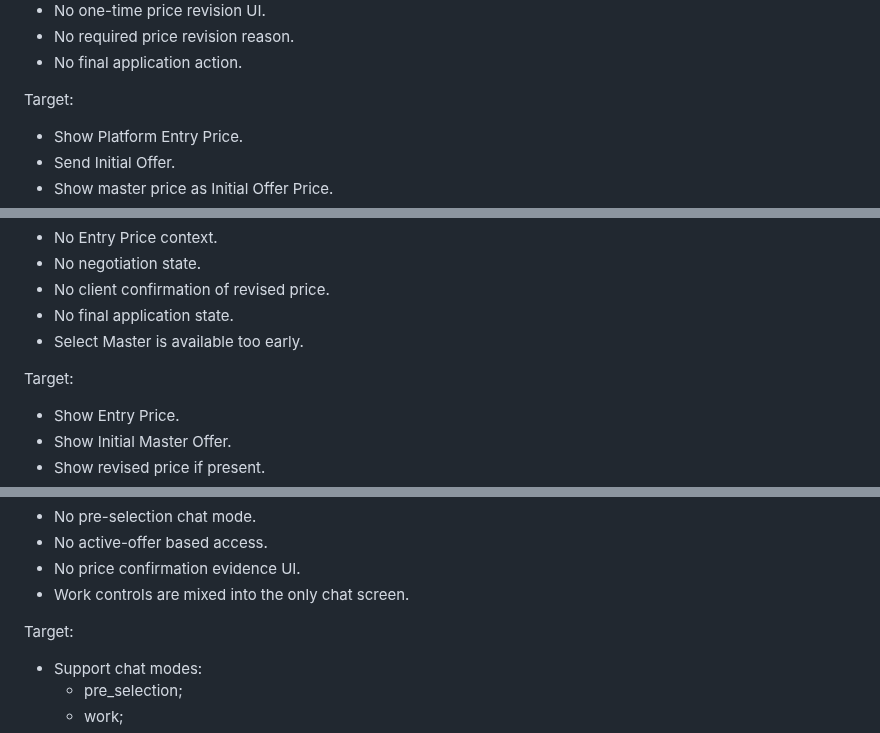
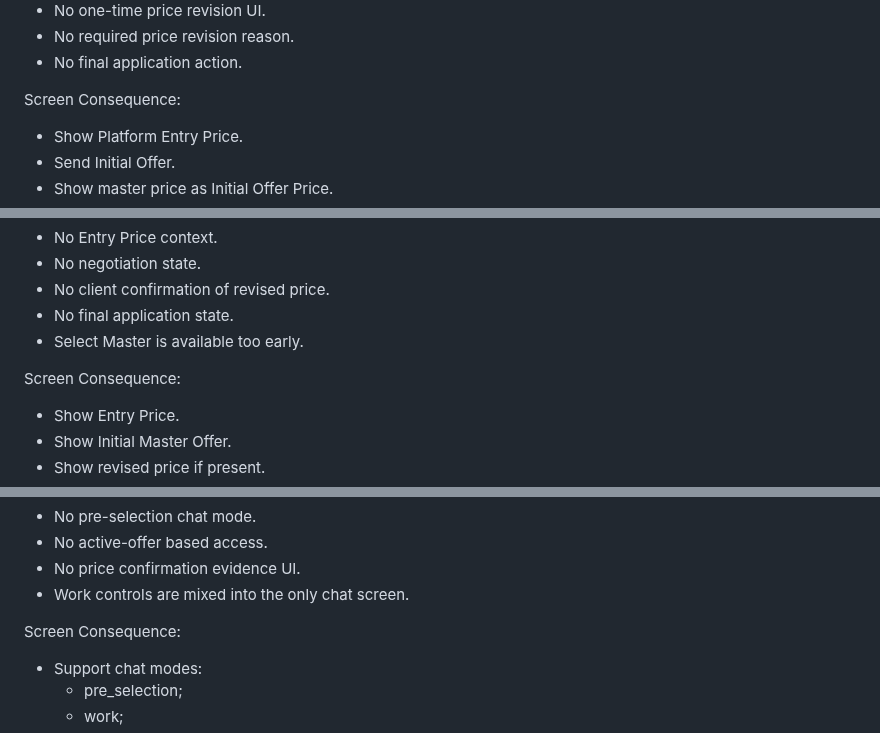
Before and after one commit to srs2800302-collab/Helpy, a Markdown page: docs/architecture/Helpy_Screen_Contract_Gap_Map.md, 3 parts joined by grey strips. Drawn GitHub-style.

```diff
--- a/docs/architecture/Helpy_Screen_Contract_Gap_Map.md
+++ b/docs/architecture/Helpy_Screen_Contract_Gap_Map.md
@@ -46,7 +49,7 @@ Gap:
 - No required price revision reason.
 - No final application action.
 
-Target:
+Screen Consequence:
 - Show Platform Entry Price.
 - Send Initial Offer.
 - Show master price as Initial Offer Price.
@@ -70,7 +73,7 @@ Gap:
 - No final application state.
 - Select Master is available too early.
 
-Target:
+Screen Consequence:
 - Show Entry Price.
 - Show Initial Master Offer.
 - Show revised price if present.
@@ -95,7 +98,7 @@ Gap:
 - No price confirmation evidence UI.
 - Work controls are mixed into the only chat screen.
 
-Target:
+Screen Consequence:
 - Support chat modes:
   - pre_selection;
   - work;
```
Also changed, not shown: other parts of docs/architecture/Helpy_Screen_Contract_Gap_Map.md (+38 -35 lines).
